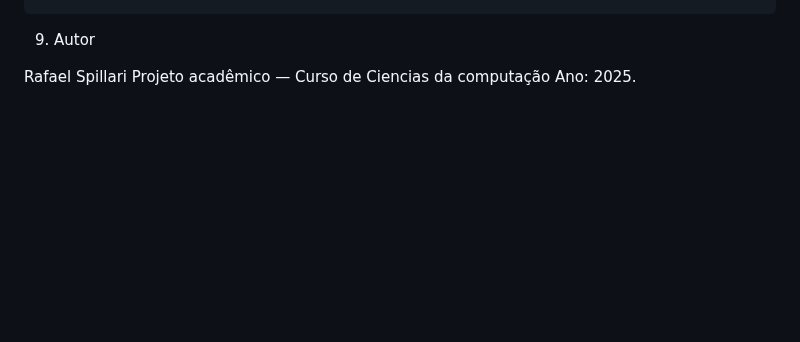
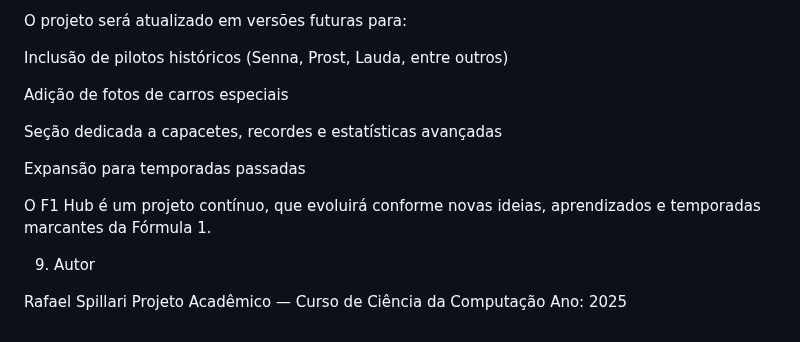
Before and after one commit to RafaelSpillari/Formula-1-fan-made-website, a Markdown page: README.md, the part around one of its changes. Rendered like a GitHub page; blank space fills up the shorter version.

```diff
--- a/README.md
+++ b/README.md
@@ -99,7 +165,18 @@ Boas práticas de desenvolvimento
 
+O projeto será atualizado em versões futuras para:
+
+Inclusão de pilotos históricos (Senna, Prost, Lauda, entre outros)
+
+Adição de fotos de carros especiais
+
+Seção dedicada a capacetes, recordes e estatísticas avançadas
+
+Expansão para temporadas passadas
+
+O F1 Hub é um projeto contínuo, que evoluirá conforme novas ideias, aprendizados e temporadas marcantes da Fórmula 1.
 
 9. Autor
 
 Rafael Spillari
-Projeto acadêmico — Curso de Ciencias da computação
-Ano: 2025.
+Projeto Acadêmico — Curso de Ciência da Computação
+Ano: 2025
```
Also changed, not shown: other parts of README.md (+130 -64 lines).
